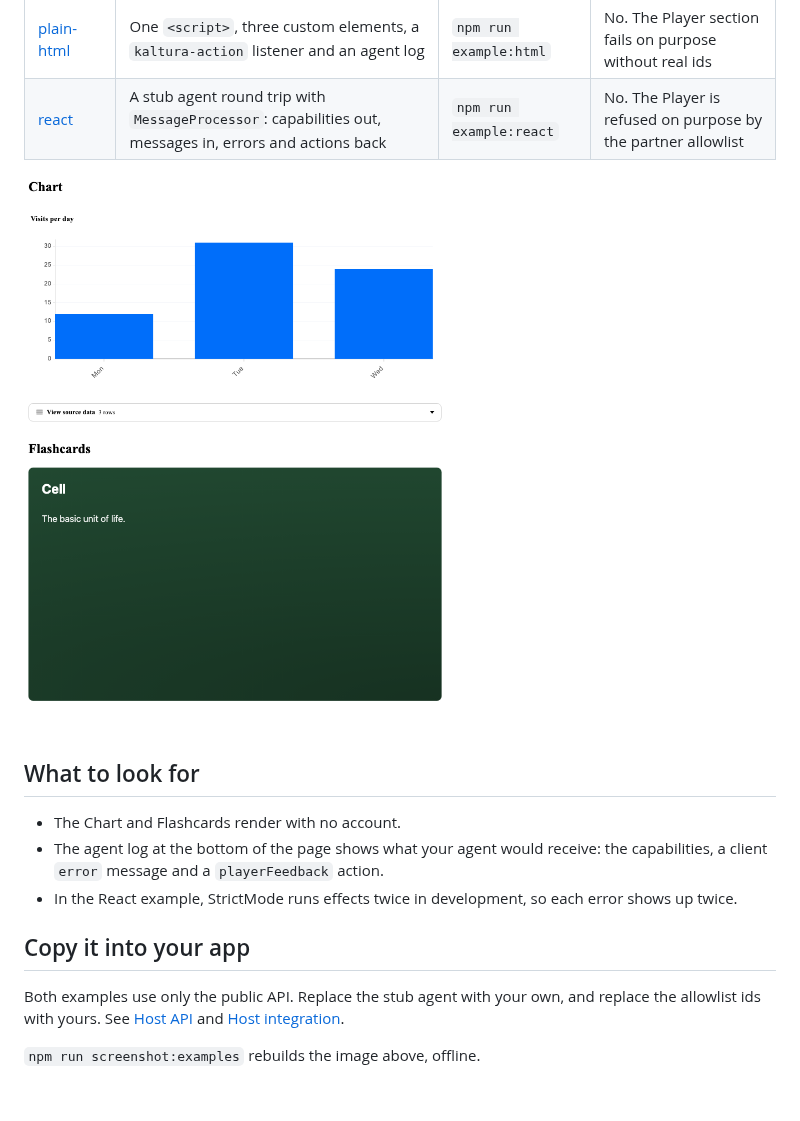
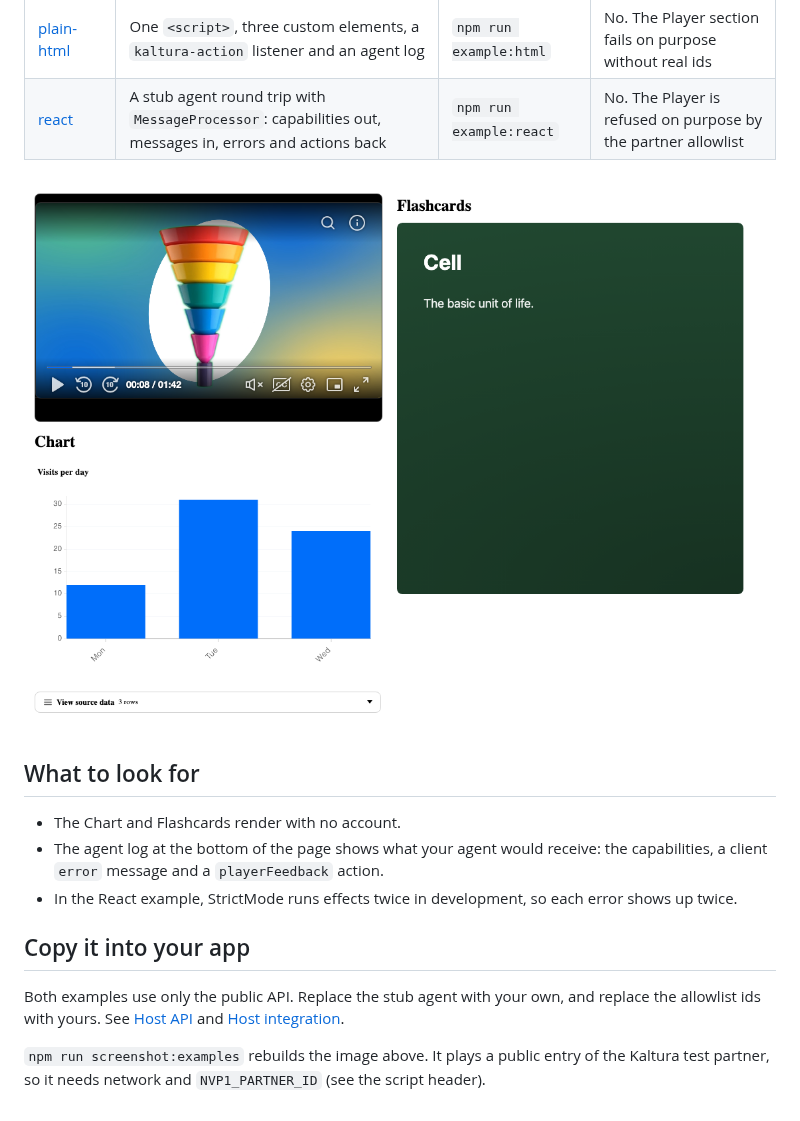
Before and after one commit to kaltura/kaltura-a2ui-components, a Markdown page: examples/README.md, the part around one of its changes. Drawn GitHub-style; pictures changed too: docs/img/examples.png.

```diff
--- a/examples/README.md
+++ b/examples/README.md
@@ -19,4 +19,4 @@ Run an example from a clone of this repo. `dist/` is not on `main`, so each comm
 
 Both examples use only the public API. Replace the stub agent with your own, and replace the allowlist ids with yours. See [Host API](../docs/host-api.md) and [Host integration](../docs/host-integration.md).
 
-`npm run screenshot:examples` rebuilds the image above, offline.
+`npm run screenshot:examples` rebuilds the image above. It plays a public entry of the Kaltura test partner, so it needs network and `NVP1_PARTNER_ID` (see the script header).
```
Also changed, not shown: other parts of examples/README.md (+1 -1 lines), README.md (+1 -1 lines), 1 other file.
